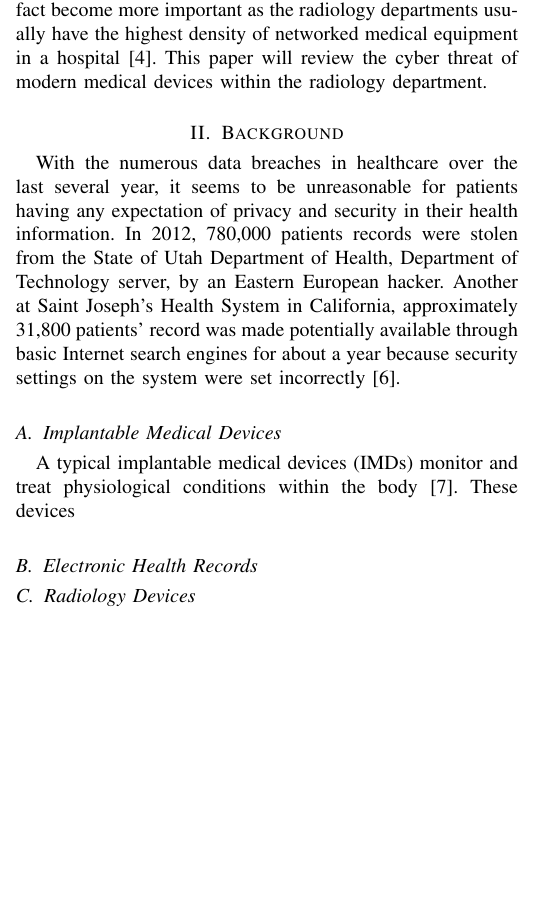
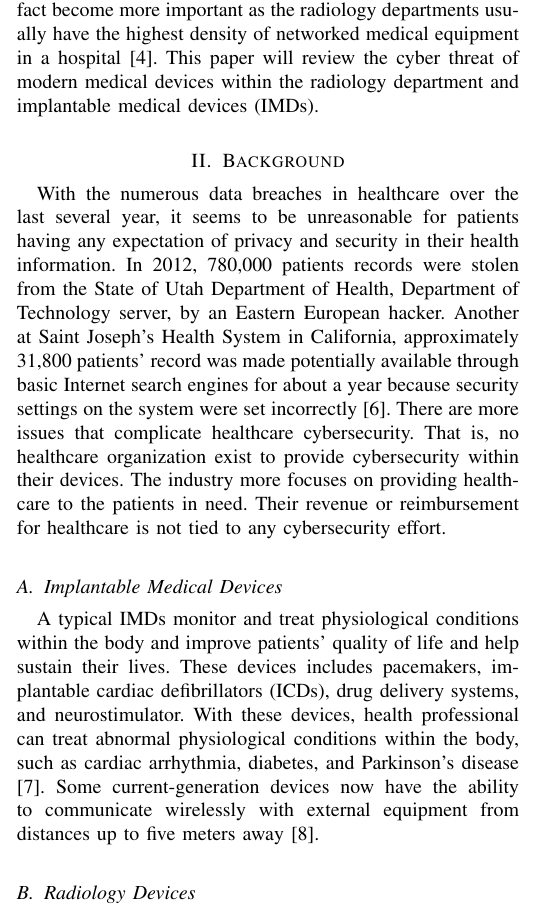
Before and after one commit to 4rthur03/AdvNetworkSecurity, a LaTeX paper (Security Problems With Modern Medical Devices.tex): part of one column of page 1 of 2, cut so that both start at the same text, the shorter picture padded with empty space. Compiled offline with pdfLaTeX.

Commit message:
Cant write

```diff
--- a/Security Problems With Modern Medical Devices.tex
+++ b/Security Problems With Modern Medical Devices.tex
@@ -50,15 +51,15 @@ Cyber-security, Security, Risk, Safety, Wireless, Medical devices.
 \IEEEPARstart{T}{he} medical industry has change ever since the first computer were introduced. The healthcare technologies have the potential to extend, save and enhance the live of patients. Furthermore, hospitals have witnessed a proliferation of networked medical equipment in the past decade. There is an emergent trend of connection medical equipment to the hospital network for easy accessibility and manageability. As healthcare devices continue to evolve, so does the inter-connectivity. For example, it provides efficiency, error reduction, automation, and remote monitoring. Interconnected technology allows health professionals to monitor and adjust devices without the need for hospital visit or invasive procedure \cite{coventry2018cybersecurity}. With integration comes complexity and challenges in management and this protection \cite{williams2015cybersecurity}. However, interconnected technology introduces new cyber-security vulnerabilities in the same way other networked computing systems are vulnerable. Recently, securing medical devices against cyber-attacks or malware outbreaks and safeguarding protected health information (PHI) stored on devices or exchanged between a device and the provider's network is a growing challenge for clinical engineers and hospital information technology (IT) professional \cite{wirth2011cybercrimes}. The number of high-profile public demonstrations of successful attacks on devices and medical networks have increased. This fact raises the concern that inter-connectivity will directly affect clinical care and patient safety. \par
 % New Paragraph
 Over the past few years, the question of inadequate clinical security has been gaining attention from both industry leaders and clinical practitioners. The integration of medical devices, networking, software, and operating systems means that the relative isolation and safety of medical devices are challenged \cite{williams2015cybersecurity}. These vulnerability is also due to many manufacturers focus their efforts on innovation and functionality, with little emphasis on the network security of this devices \cite{moses2015lack}. \par
-Designing a secure medical device is fundamentally different from  any other devices that only focus on safety and efficacy. Safety design decisions are based on the assumption that hazardous condition or failure occur accidentally. However, the assumption that hazardous condition or failure occurs accidentally no longer holds true as malicious attackers try to trigger hazards in devices through intentional repeated attempts \cite{Ray}. Thus manufacturer tends to not implement the necessary security check against these malicious attacks. This fact become more important as the radiology departments usually have the highest density of networked medical equipment in a hospital \cite{moses2015lack}. This paper will review the cyber threat of modern medical devices within the radiology department.
+Designing a secure medical device is fundamentally different from  any other devices that only focus on safety and efficacy. Safety design decisions are based on the assumption that hazardous condition or failure occur accidentally. However, the assumption that hazardous condition or failure occurs accidentally no longer holds true as malicious attackers try to trigger hazards in devices through intentional repeated attempts \cite{Ray}. Thus manufacturer tends to not implement the necessary security check against these malicious attacks. This fact become more important as the radiology departments usually have the highest density of networked medical equipment in a hospital \cite{moses2015lack}. This paper will review the cyber threat of modern medical devices within the radiology department and implantable medical devices (IMDs).
 
 \section{Background}
-With the numerous data breaches in healthcare over the last several year, it seems to be unreasonable for patients having any expectation of privacy and security in their health information. In 2012, 780,000 patients records were stolen from the State of Utah Department of Health, Department of Technology server, by an Eastern European hacker. Another at Saint Joseph's Health System in California, approximately 31,800 patients' record was made potentially available through basic Internet search engines for about a year because security settings on the system were set incorrectly \cite{murphy2015cybersecurity}.
+With the numerous data breaches in healthcare over the last several year, it seems to be unreasonable for patients having any expectation of privacy and security in their health information. In 2012, 780,000 patients records were stolen from the State of Utah Department of Health, Department of Technology server, by an Eastern European hacker. Another at Saint Joseph's Health System in California, approximately 31,800 patients' record was made potentially available through basic Internet search engines for about a year because security settings on the system were set incorrectly \cite{murphy2015cybersecurity}. There are more issues that complicate healthcare cybersecurity. That is, no healthcare organization exist to provide cybersecurity within their devices. The industry more focuses on providing healthcare to the patients in need. Their revenue or reimbursement for healthcare is not tied to any cybersecurity effort.
+
 \subsection{Implantable Medical Devices}
-A typical implantable medical devices (IMDs) monitor and treat physiological conditions within the body \cite{halperin2008security}. These devices
-\subsection{Electronic Health Records}
+A typical IMDs monitor and treat physiological conditions within the body and improve patients' quality of life and help sustain their lives.  These devices includes pacemakers, implantable cardiac defibrillators (ICDs), drug delivery systems, and neurostimulator. With these devices, health professional can treat abnormal physiological conditions within the body, such as cardiac arrhythmia, diabetes, and Parkinson's disease \cite{halperin2008security}. Some current-generation devices now have the ability to communicate wirelessly with external equipment from distances up to five meters away \cite{denning2010patients}.
+
 \subsection{Radiology Devices}
-
 
 \section{Cybersecurity in Radiology Department}
 
```
Also changed, not shown: reference.bib (+9 -0 lines), Security Problems With Modern Medical Devices.bbl, Security Problems With Modern Medical Devices.pdf, Security Problems With Modern Medical Devices.tex (3 more changed lines), 4 other files.
